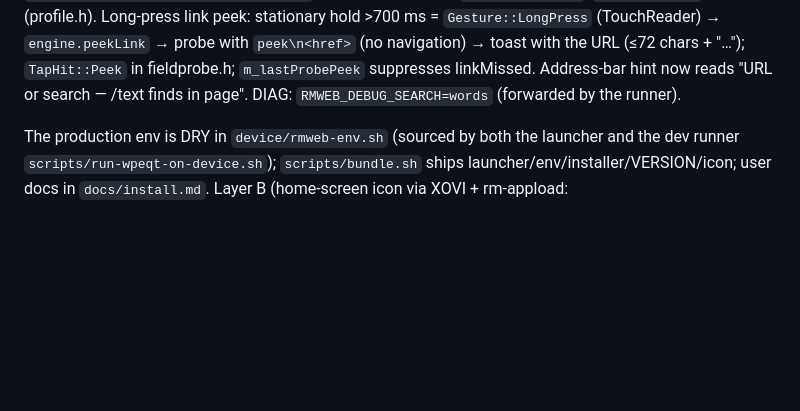
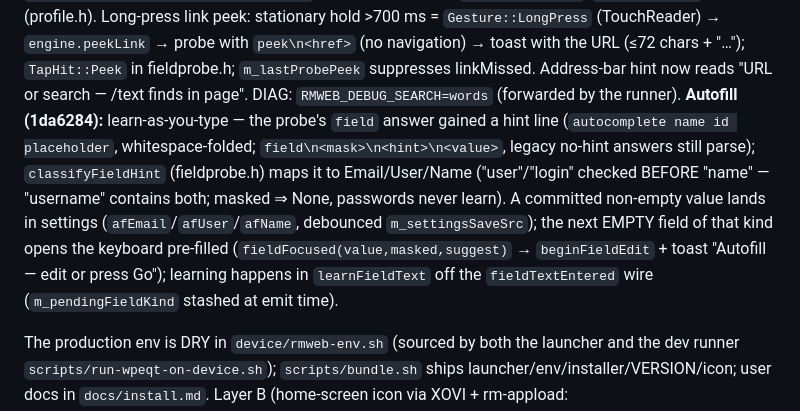
Before and after one commit to exp78/rmweb, a Markdown page: CLAUDE.md, the part around the change. Drawn GitHub-style; blank space fills up the shorter version.

```diff
--- a/CLAUDE.md
+++ b/CLAUDE.md
@@ -172,7 +172,15 @@ non-URL input → `engine.searchAndShow` → `buildSearchResults` (startpage.h)
 Long-press link peek: stationary hold >700 ms = `Gesture::LongPress` (TouchReader) → `engine.peekLink` →
 probe with `peek\n<href>` (no navigation) → toast with the URL (≤72 chars + "…"); `TapHit::Peek` in
 fieldprobe.h; `m_lastProbePeek` suppresses linkMissed. Address-bar hint now reads "URL or search — /text
-finds in page". DIAG: `RMWEB_DEBUG_SEARCH=words` (forwarded by the runner).
+finds in page". DIAG: `RMWEB_DEBUG_SEARCH=words` (forwarded by the runner). **Autofill (1da6284):**
+learn-as-you-type — the probe's `field` answer gained a hint line (`autocomplete name id placeholder`,
+whitespace-folded; `field\n<mask>\n<hint>\n<value>`, legacy no-hint answers still parse);
+`classifyFieldHint` (fieldprobe.h) maps it to Email/User/Name ("user"/"login" checked BEFORE "name" —
+"username" contains both; masked ⇒ None, passwords never learn). A committed non-empty value lands in
+settings (`afEmail`/`afUser`/`afName`, debounced `m_settingsSaveSrc`); the next EMPTY field of that kind
+opens the keyboard pre-filled (`fieldFocused(value,masked,suggest)` → `beginFieldEdit` + toast
+"Autofill — edit or press Go"); learning happens in `learnFieldText` off the `fieldTextEntered` wire
+(`m_pendingFieldKind` stashed at emit time).
 
 The production env is DRY
 in `device/rmweb-env.sh` (sourced by both the launcher and the dev runner `scripts/run-wpeqt-on-device.sh`);
```
Also changed, not shown: README.md (+4 -2 lines).
